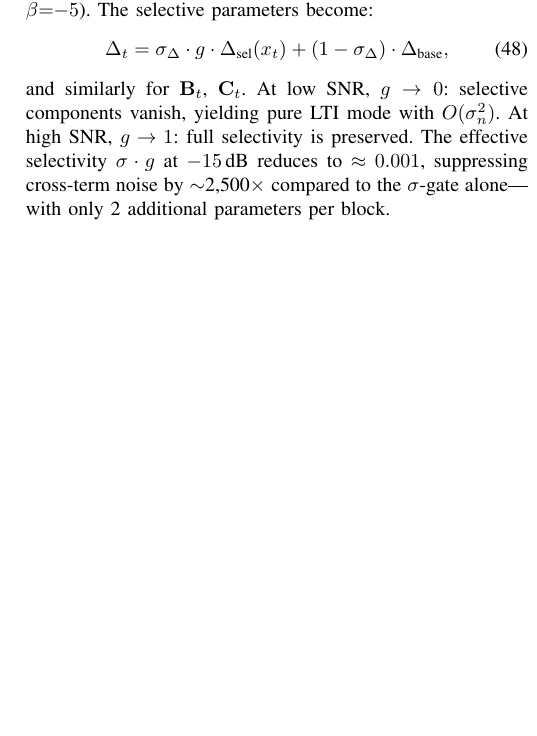
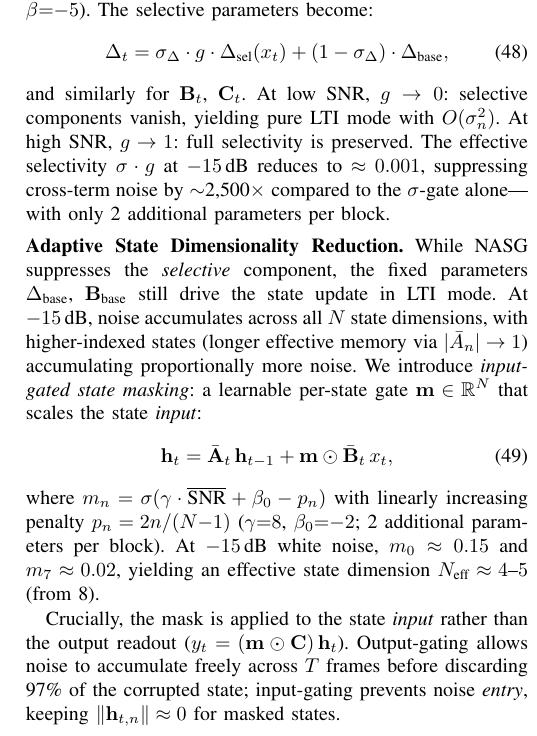
Before and after one commit to DrJinHoChoi/NC-SSM-TASLP, a LaTeX paper (paper/taslp_nanomamba.tex): part of one column of page 9 of 11, cut so that both start at the same text, the shorter picture padded with empty space. Compiled offline with pdfLaTeX.

Commit message:
Wire sf_range param through eval chain + add state masking theory to paper
Code fix:
- Thread sf_range parameter through evaluate_noisy → run_noise_evaluation
  → run_calibrated_evaluation → noise_aware_bypass (was silently using
  default=2.0 regardless of CLI --sf_range argument)

Paper addition (Section V Discussion):
- Add "Adaptive State Dimensionality Reduction" paragraph
- Formalize input-gated state masking: h_t = A_bar*h + m⊙(B_bar*x)
- Explain why input-gating > output-gating (prevents noise accumulation
  vs discarding corrupted state)
- State effective d_state reduction: 8 → 4-5 at -15dB white noise

Co-Authored-By: Claude Opus 4.6 <noreply@anthropic.com>

```diff
--- a/paper/taslp_nanomamba.tex
+++ b/paper/taslp_nanomamba.tex
@@ -1099,6 +1099,20 @@ At low SNR, $g \to 0$: selective components vanish, yielding pure LTI mode with
 At high SNR, $g \to 1$: full selectivity is preserved.
 The effective selectivity $\sigma \cdot g$ at $-15$\,dB reduces to $\approx 0.001$, suppressing cross-term noise by $\sim$2{,}500$\times$ compared to the $\sigma$-gate alone---with only 2 additional parameters per block.
 
+\smallskip\noindent\textbf{Adaptive State Dimensionality Reduction.}
+While NASG suppresses the \emph{selective} component, the fixed parameters $\Delta_{\text{base}}$, $\mathbf{B}_{\text{base}}$ still drive the state update in LTI mode.
+At $-15$\,dB, noise accumulates across all $N$ state dimensions, with higher-indexed states (longer effective memory via $|\bar{A}_n| \to 1$) accumulating proportionally more noise.
+We introduce \emph{input-gated state masking}: a learnable per-state gate $\mathbf{m} \in \mathbb{R}^N$ that scales the state \emph{input}:
+\begin{equation}
+\mathbf{h}_t = \bar{\mathbf{A}}_t\,\mathbf{h}_{t-1} + \mathbf{m} \odot \bar{\mathbf{B}}_t\,x_t,
+\label{eq:state_mask}
+\end{equation}
+where $m_n = \sigma(\gamma \cdot \overline{\text{SNR}} + \beta_0 - p_n)$ with linearly increasing penalty $p_n = 2n/(N{-}1)$ ($\gamma{=}8$, $\beta_0{=}{-}2$; 2 additional parameters per block).
+At $-15$\,dB white noise, $m_0 \approx 0.15$ and $m_7 \approx 0.02$, yielding an effective state dimension $N_{\text{eff}} \approx 4\text{--}5$ (from 8).
+
+Crucially, the mask is applied to the state \emph{input} rather than the output readout ($y_t = (\mathbf{m} \odot \mathbf{C})\,\mathbf{h}_t$).
+Output-gating allows noise to accumulate freely across $T$ frames before discarding 97\% of the corrupted state; input-gating prevents noise \emph{entry}, keeping $\|\mathbf{h}_{t,n}\| \approx 0$ for masked states.
+
 \subsection{Selectivity Gate Behavior}
 
 NC-SSM's per-sub-band selectivity gate $\bm{\sigma}$ learns frequency-aware modulation: under factory noise, low-frequency sub-bands reduce selectivity ($\sigma \to 0$, LTI mode) while high-frequency speech-dominant bands retain full selectivity ($\sigma \to 1$).
```
Also changed, not shown: 1 other file.
